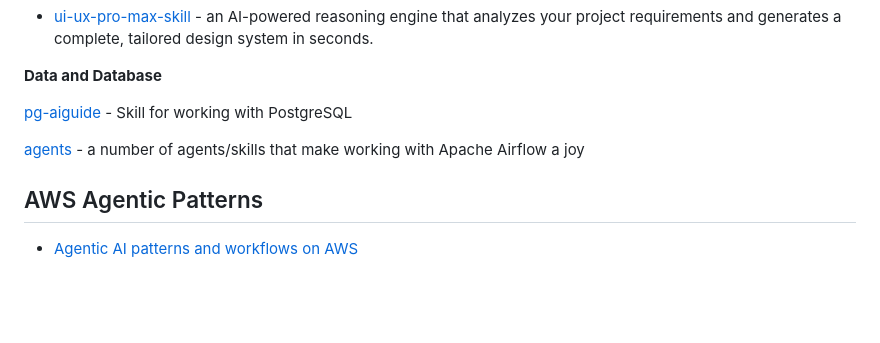
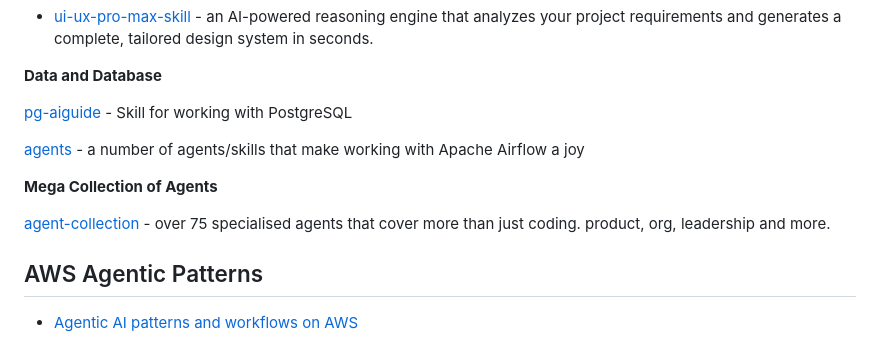
Before and after one commit to 094459/ai-agent-resources, a Markdown page: README.md, the part around the change. GitHub-like rendering; blank space fills up the shorter version.

Commit message:
mega collection

```diff
--- a/README.md
+++ b/README.md
@@ -26,6 +26,10 @@ Feel free to use these resources, and submit PRs with your own.
 
 [agents](https://github.com/astronomer/agents) - a number of agents/skills that make working with Apache Airflow a joy
 
+**Mega Collection of Agents**
+
+[agent-collection](https://github.com/bluearchio/agent-profiles) - over 75 specialised agents that cover more than just coding. product, org, leadership and more.
+
 ## AWS Agentic Patterns
 
 * [Agentic AI patterns and workflows on AWS](https://docs.aws.amazon.com/prescriptive-guidance/latest/agentic-ai-patterns/introduction.html?trk=71546b8e-c969-4ead-aa9f-9cd06f6d8610&sc_channel=el)
```
